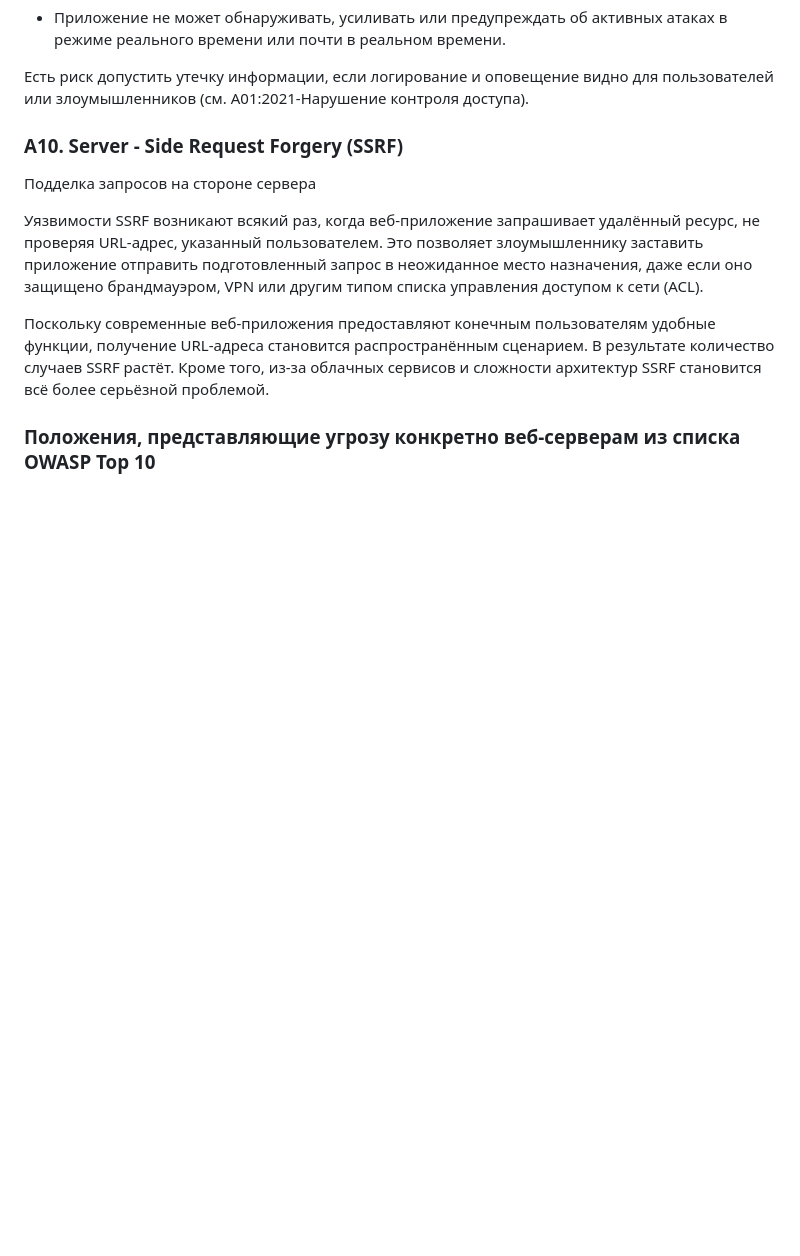
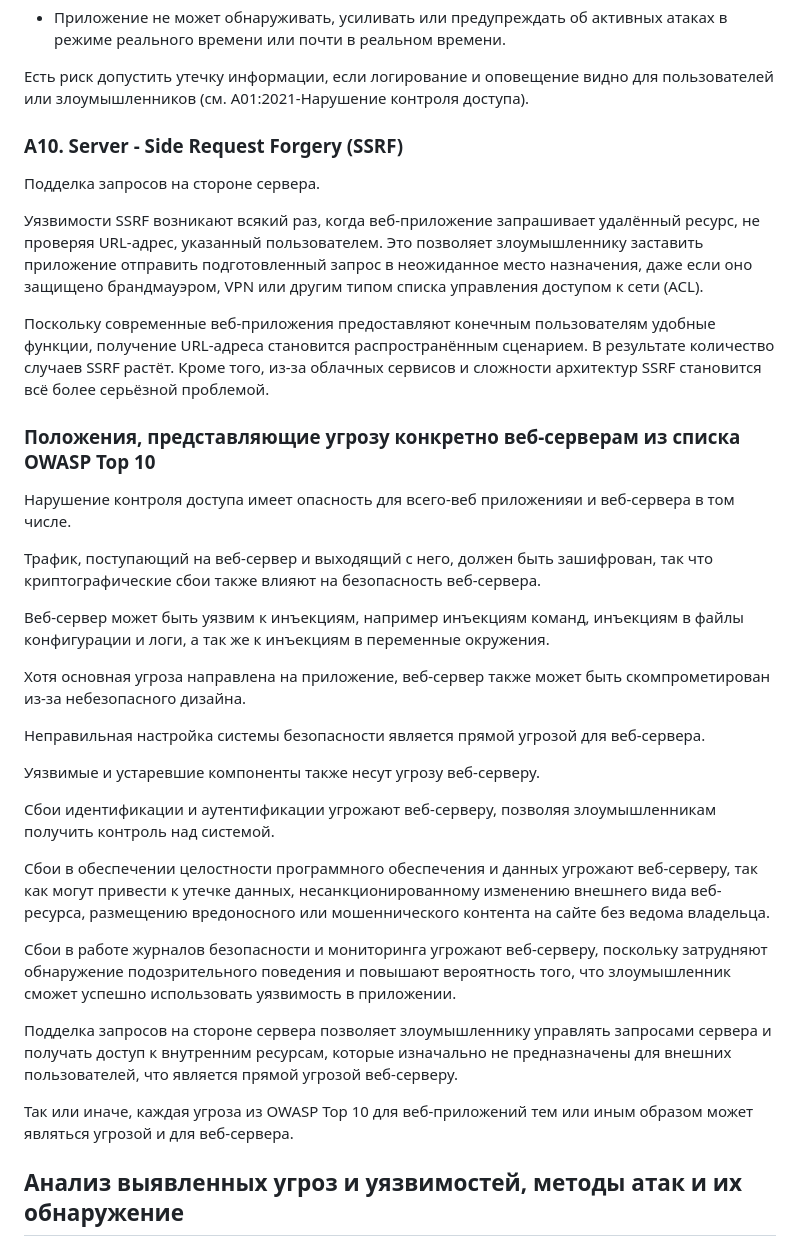
Before and after one commit to BrownBear228/IoninMP_practise_241_351, a Markdown page: reports/README.md, the part around one of its changes. GitHub-like rendering; blank space fills up the shorter version.

```diff
--- a/reports/README.md
+++ b/reports/README.md
@@ -194,10 +194,34 @@
 
 ### A10. Server - Side Request Forgery (SSRF)
 
-Подделка запросов на стороне сервера
+Подделка запросов на стороне сервера.
 
 Уязвимости SSRF возникают всякий раз, когда веб-приложение запрашивает удалённый ресурс, не проверяя URL-адрес, указанный пользователем. Это позволяет злоумышленнику заставить приложение отправить подготовленный запрос в неожиданное место назначения, даже если оно защищено брандмауэром, VPN или другим типом списка управления доступом к сети (ACL).
 
 Поскольку современные веб-приложения предоставляют конечным пользователям удобные функции, получение URL-адреса становится распространённым сценарием. В результате количество случаев SSRF растёт. Кроме того, из-за облачных сервисов и сложности архитектур SSRF становится всё более серьёзной проблемой.
 
 ### Положения, представляющие угрозу конкретно веб-серверам из списка OWASP Top 10
+
+Нарушение контроля доступа имеет опасность для всего-веб приложенияи и веб-сервера в том числе.
+
+Трафик, поступающий на веб-сервер и выходящий с него, должен быть зашифрован, так что криптографические сбои также влияют на безопасность веб-сервера.
+
+Веб-сервер может быть уязвим к инъекциям, например инъекциям команд, инъекциям в файлы конфигурации и логи, а так же к инъекциям в переменные окружения.
+
+Хотя основная угроза направлена на приложение, веб-сервер также может быть скомпрометирован из-за небезопасного дизайна.
+
+Неправильная настройка системы безопасности является прямой угрозой для веб-сервера.
+
+Уязвимые и устаревшие компоненты также несут угрозу веб-серверу.
+
+Сбои идентификации и аутентификации угрожают веб-серверу, позволяя злоумышленникам получить контроль над системой.
+
+Сбои в обеспечении целостности программного обеспечения и данных угрожают веб-серверу, так как могут привести к утечке данных, несанкционированному изменению внешнего вида веб-ресурса, размещению вредоносного или мошеннического контента на сайте без ведома владельца.
+
+Сбои в работе журналов безопасности и мониторинга угрожают веб-серверу, поскольку затрудняют обнаружение подозрительного поведения и повышают вероятность того, что злоумышленник сможет успешно использовать уязвимость в приложении.
+
+Подделка запросов на стороне сервера позволяет злоумышленнику управлять запросами сервера и получать доступ к внутренним ресурсам, которые изначально не предназначены для внешних пользователей, что является прямой угрозой веб-серверу.
+
+Так или иначе, каждая угроза из OWASP Top 10 для веб-приложений тем или иным образом может являться угрозой и для веб-сервера.
+
+## Анализ выявленных угроз и уязвимостей, методы атак и их обнаружение
```
Also changed, not shown: other parts of reports/README.md (+8 -8 lines).
